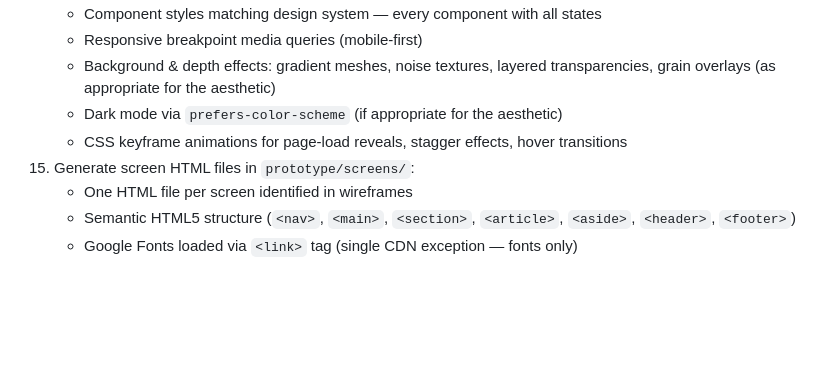
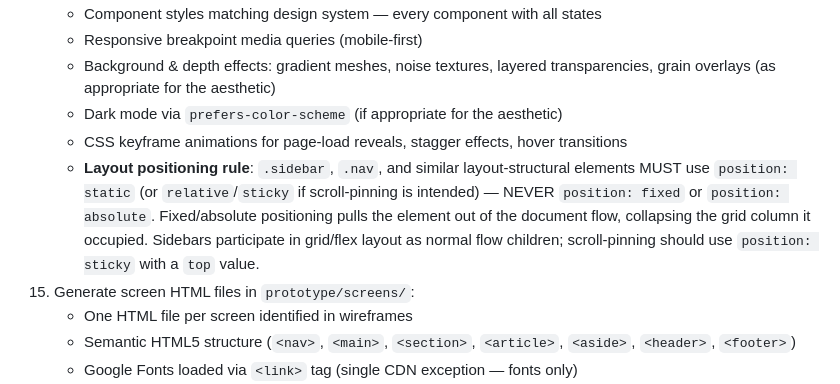
Before and after one commit to pillip/claude-dev-kit, a Markdown page: skills/uiux/SKILL.md, the part around the change. Rendered like a GitHub page; blank space fills up the shorter version.

Commit message:
fix(uiux): prevent sidebar position:fixed from breaking grid layout
Add layout positioning rule to Phase 5 CSS generation: sidebar/nav
elements must use static/sticky, never fixed/absolute, to stay in
document flow and preserve grid columns.

Co-Authored-By: Claude Opus 4.6 <noreply@anthropic.com>

```diff
--- a/skills/uiux/SKILL.md
+++ b/skills/uiux/SKILL.md
@@ -137,6 +137,7 @@ allowed-tools: Task, Read, Glob, Grep, Write, Edit, Bash, WebSearch, WebFetch
     - Background & depth effects: gradient meshes, noise textures, layered transparencies, grain overlays (as appropriate for the aesthetic)
     - Dark mode via `prefers-color-scheme` (if appropriate for the aesthetic)
     - CSS keyframe animations for page-load reveals, stagger effects, hover transitions
+    - **Layout positioning rule**: `.sidebar`, `.nav`, and similar layout-structural elements MUST use `position: static` (or `relative`/`sticky` if scroll-pinning is intended) — NEVER `position: fixed` or `position: absolute`. Fixed/absolute positioning pulls the element out of the document flow, collapsing the grid column it occupied. Sidebars participate in grid/flex layout as normal flow children; scroll-pinning should use `position: sticky` with a `top` value.
 15) Generate screen HTML files in `prototype/screens/`:
     - One HTML file per screen identified in wireframes
     - Semantic HTML5 structure (`<nav>`, `<main>`, `<section>`, `<article>`, `<aside>`, `<header>`, `<footer>`)
```
